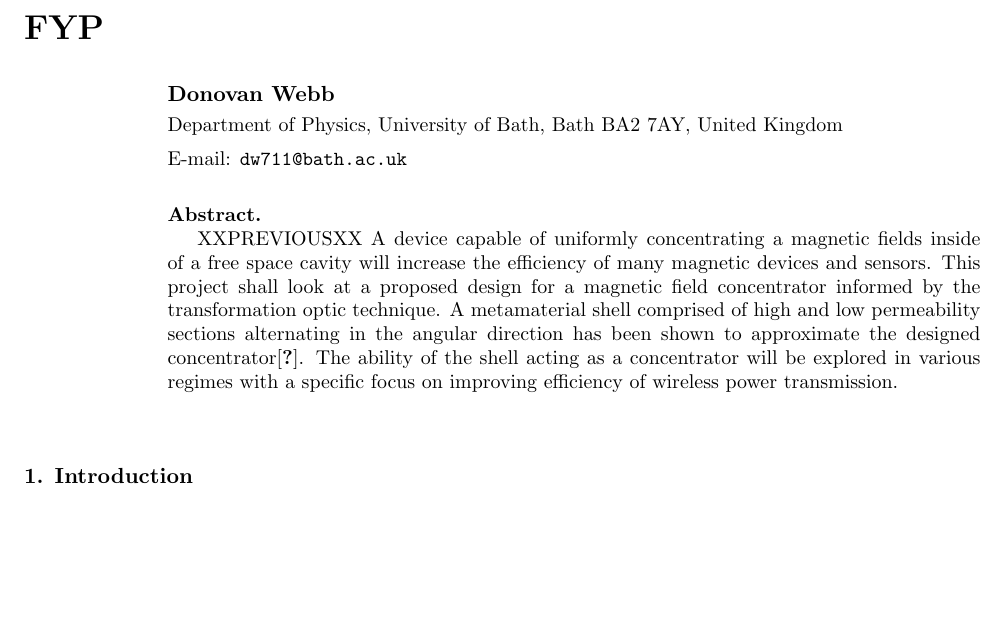
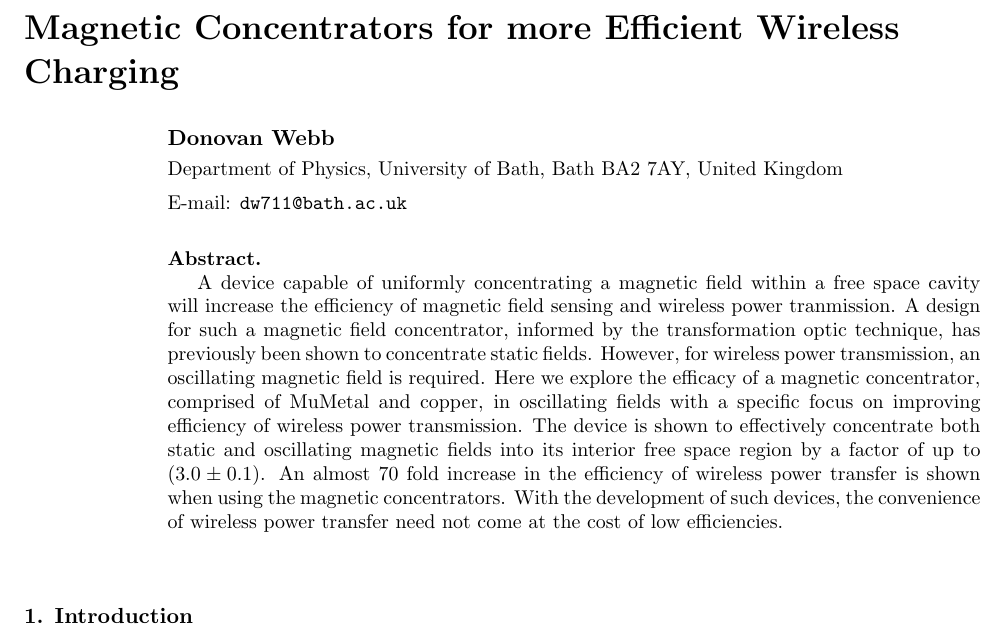
Before and after one commit to DonovanWebb/FYP-diss, a LaTeX paper (latex/main.tex): part of page 1 of 12, cut at the place of the change, the shorter picture padded with empty space. Compiled offline with pdfLaTeX.

Commit message:
abstract and title

```diff
--- a/latex/main.tex
+++ b/latex/main.tex
@@ -11,7 +11,7 @@
 %}}}
 \begin{document}
 %TITLE_ABS{{{
-\title[]{FYP}
+\title[]{Magnetic Concentrators for more Efficient Wireless Charging}
 
 \author{Donovan Webb}
 
@@ -21,16 +21,25 @@ University of Bath, Bath BA2 7AY, United Kingdom}
 
 \begin{abstract}
 
-XXPREVIOUSXX
-A device capable of uniformly concentrating a magnetic fields inside of
-a free space cavity will increase the efficiency of many magnetic
-devices and sensors.  This project shall look at a proposed design for
-a magnetic field concentrator informed by the transformation optic
-technique. A metamaterial shell comprised of high and low permeability
-sections alternating in the angular direction has been shown to
-approximate the designed concentrator\cite{N2014}. The ability of the shell acting
-as a concentrator will be explored in various regimes with a specific
-focus on improving efficiency of wireless power transmission.
+A device capable of uniformly concentrating a magnetic field within a
+free space cavity will increase the efficiency of magnetic field
+sensing and wireless power tranmission.
+A design for such a magnetic field concentrator, informed by the
+transformation optic technique, has previously been shown to
+concentrate static fields.
+However, for wireless power transmission, an oscillating magnetic
+field is required.
+Here we explore the efficacy of a magnetic concentrator, comprised of
+MuMetal and copper, in oscillating fields with a specific focus on
+improving efficiency of wireless power transmission.
+The device is shown to effectively concentrate both static and
+oscillating magnetic fields into its interior free space region by a
+factor of up to $(3.0\pm0.1)$. An almost $70$ fold increase in the
+efficiency of wireless power transfer is shown when using the magnetic
+concentrators.
+With the development of such devices, the convenience of wireless
+power transfer need not come at the cost of low efficiencies.
+
 
 \end{abstract}
 %}}}
```
Also changed, not shown: 2 other files.
